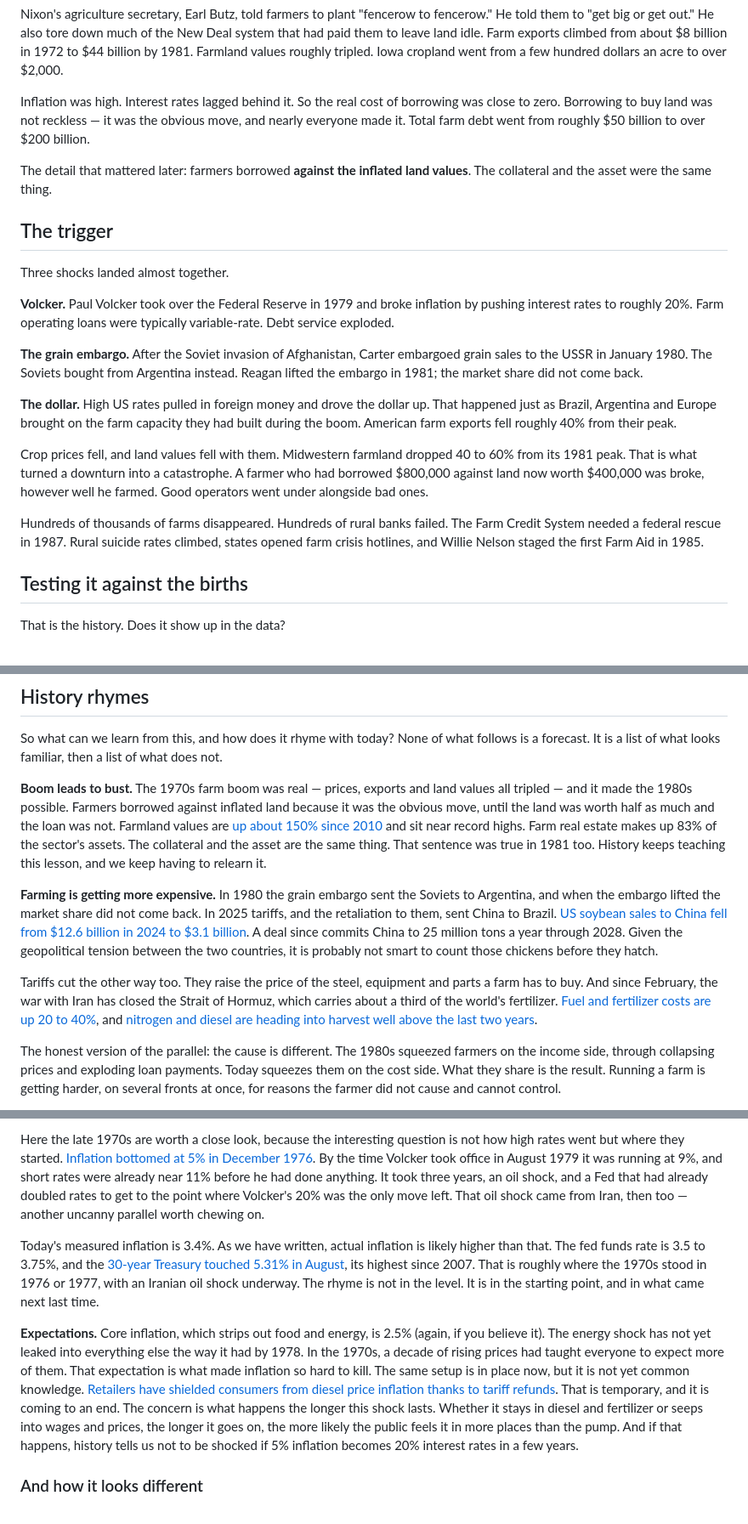
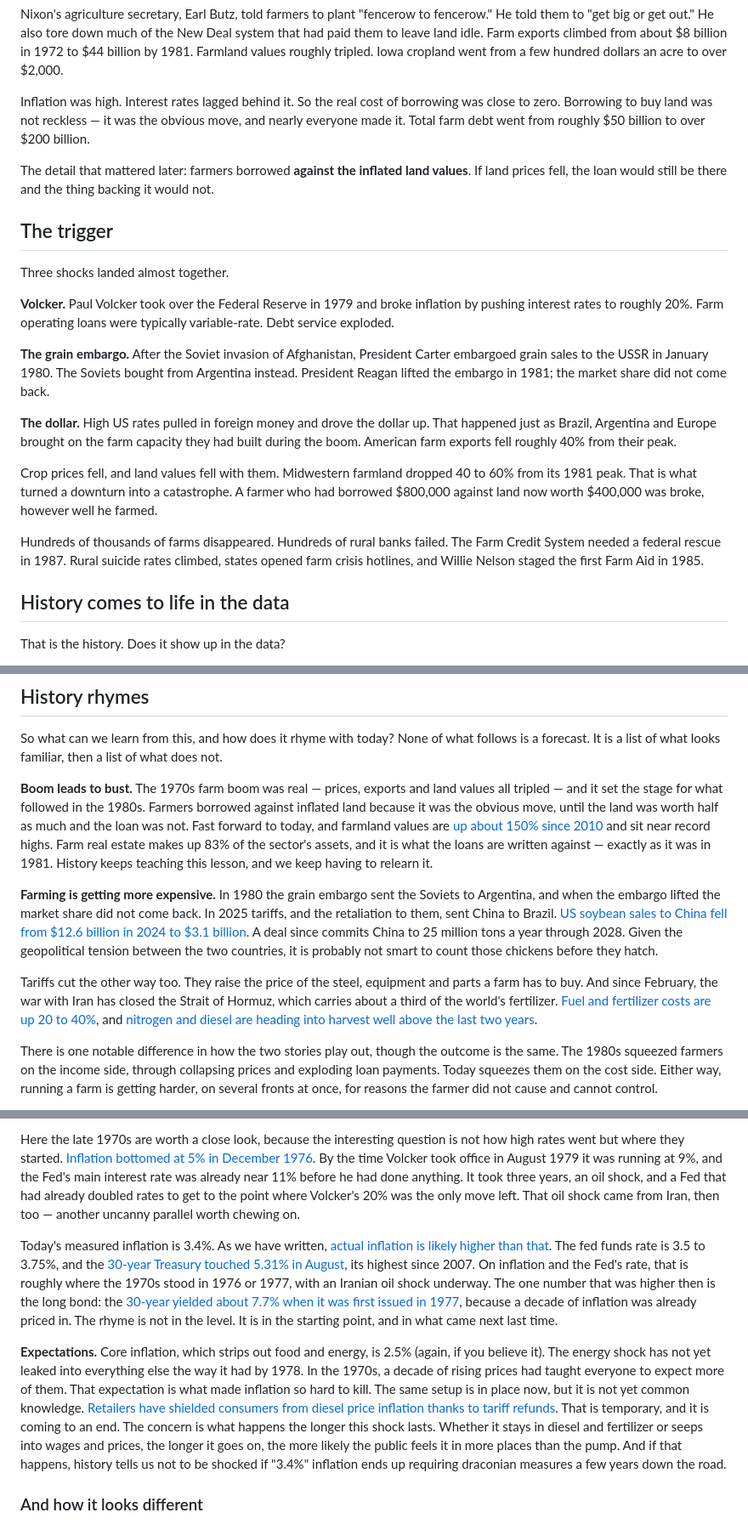
Before and after one commit to Data4ThePeople/BirthRate, a Markdown page: posts/02-what-broke-in-the-1980s.md, 3 parts joined by grey strips. Shown at 85% size. Rendered like a GitHub page.

Commit message:
Post 2: the author's read-through edits
Seventeen edits from reading the staged draft. Two headers - "History comes
to life in the data" and "The pattern flipped in 1994", replacing one that
was a test and one that needed the word gradient. Presidential titles on
Carter and Reagan. "The collateral and the asset were the same thing" out of
both places it appeared, replaced with plain wording that keeps the callback
between the setup and the rhymes. "Short rates" out for "the Fed's main
interest rate". The three "as we have written" references now link - diesel
and measured inflation to the site, the labor-force finding to the Ohio
Capital Journal's coverage of it.

One correction the author's question surfaced: the post said today's rates
stood roughly where 1976-77 did, immediately after quoting the 30-year at
5.31%. The 30-year did not exist until February 1977 and opened at 7.7%.
The comparison now names what it covers - inflation and the Fed's rate - and
the higher long bond of 1977 becomes evidence for the expectations argument:
a decade of inflation was priced in then and is not now.

The closing warning is re-anchored to today's 3.4% rather than 1976's 5%,
and the post ends on what the reader now knows rather than on what the data
cannot say.

Co-Authored-By: Claude Opus 5 <noreply@anthropic.com>
Claude-Session: https://claude.ai/code/session_01Dqn3Ph8CXQZqqXmTpYHSoa

```diff
--- a/posts/02-what-broke-in-the-1980s.md
+++ b/posts/02-what-broke-in-the-1980s.md
@@ -29,7 +29,7 @@ Nixon's agriculture secretary, Earl Butz, told farmers to plant "fencerow to fen
 
 Inflation was high. Interest rates lagged behind it. So the real cost of borrowing was close to zero. Borrowing to buy land was not reckless — it was the obvious move, and nearly everyone made it. Total farm debt went from roughly $50 billion to over $200 billion.
 
-The detail that mattered later: farmers borrowed **against the inflated land values**. The collateral and the asset were the same thing.
+The detail that mattered later: farmers borrowed **against the inflated land values**. If land prices fell, the loan would still be there and the thing backing it would not.
 
 ## The trigger
 
@@ -37,15 +37,15 @@ Three shocks landed almost together.
 
 **Volcker.** Paul Volcker took over the Federal Reserve in 1979 and broke inflation by pushing interest rates to roughly 20%. Farm operating loans were typically variable-rate. Debt service exploded.
 
-**The grain embargo.** After the Soviet invasion of Afghanistan, Carter embargoed grain sales to the USSR in January 1980. The Soviets bought from Argentina instead. Reagan lifted the embargo in 1981; the market share did not come back.
+**The grain embargo.** After the Soviet invasion of Afghanistan, President Carter embargoed grain sales to the USSR in January 1980. The Soviets bought from Argentina instead. President Reagan lifted the embargo in 1981; the market share did not come back.
 
 **The dollar.** High US rates pulled in foreign money and drove the dollar up. That happened just as Brazil, Argentina and Europe brought on the farm capacity they had built during the boom. American farm exports fell roughly 40% from their peak.
 
-Crop prices fell, and land values fell with them. Midwestern farmland dropped 40 to 60% from its 1981 peak. That is what turned a downturn into a catastrophe. A farmer who had borrowed $800,000 against land now worth $400,000 was broke, however well he farmed. Good operators went under alongside bad ones.
+Crop prices fell, and land values fell with them. Midwestern farmland dropped 40 to 60% from its 1981 peak. That is what turned a downturn into a catastrophe. A farmer who had borrowed $800,000 against land now worth $400,000 was broke, however well he farmed.
 
 Hundreds of thousands of farms disappeared. Hundreds of rural banks failed. The Farm Credit System needed a federal rescue in 1987. Rural suicide rates climbed, states opened farm crisis hotlines, and Willie Nelson staged the first Farm Aid in 1985.
 
-## Testing it against the births
+## History comes to life in the data
 
 That is the history. Does it show up in the data?
 
@@ -93,11 +93,11 @@ Whatever reshaped American fertility did not simply spread from city to countrys
 
 So what can we learn from this, and how does it rhyme with today? None of what follows is a forecast. It is a list of what looks familiar, then a list of what does not.
 
-**Boom leads to bust.** The 1970s farm boom was real — prices, exports and land values all tripled — and it made the 1980s possible. Farmers borrowed against inflated land because it was the obvious move, until the land was worth half as much and the loan was not. Farmland values are [up about 150% since 2010](https://www.ers.usda.gov/topics/farm-economy/land-use-land-value-tenure/farmland-value) and sit near record highs. Farm real estate makes up 83% of the sector's assets. The collateral and the asset are the same thing. That sentence was true in 1981 too. History keeps teaching this lesson, and we keep having to relearn it.
+**Boom leads to bust.** The 1970s farm boom was real — prices, exports and land values all tripled — and it set the stage for what followed in the 1980s. Farmers borrowed against inflated land because it was the obvious move, until the land was worth half as much and the loan was not. Fast forward to today, and farmland values are [up about 150% since 2010](https://www.ers.usda.gov/topics/farm-economy/land-use-land-value-tenure/farmland-value) and sit near record highs. Farm real estate makes up 83% of the sector's assets, and it is what the loans are written against — exactly as it was in 1981. History keeps teaching this lesson, and we keep having to relearn it.
 
 **Farming is getting more expensive.** In 1980 the grain embargo sent the Soviets to Argentina, and when the embargo lifted the market share did not come back. In 2025 tariffs, and the retaliation to them, sent China to Brazil. [US soybean sales to China fell from $12.6 billion in 2024 to $3.1 billion](https://www.fb.org/market-intel/agricultural-trade-china-steps-back-from-u-s-soybeans). A deal since commits China to 25 million tons a year through 2028. Given the geopolitical tension between the two countries, it is probably not smart to count those chickens before they hatch.
 
 Tariffs cut the other way too. They raise the price of the steel, equipment and parts a farm has to buy. And since February, the war with Iran has closed the Strait of Hormuz, which carries about a third of the world's fertilizer. [Fuel and fertilizer costs are up 20 to 40%](https://www.pbs.org/newshour/show/farmers-warn-of-food-price-spike-as-war-drives-up-fuel-and-fertilizer-costs), and [nitrogen and diesel are heading into harvest well above the last two years](https://farmdocdaily.illinois.edu/2026/08/fertilizer-and-fuel-prices-higher-heading-into-fall-2026.html).
 
-The honest version of the parallel: the cause is different. The 1980s squeezed farmers on the income side, through collapsing prices and exploding loan payments. Today squeezes them on the cost side. What they share is the result. Running a farm is getting harder, on several fronts at once, for reasons the farmer did not cause and cannot control.
+There is one notable difference in how the two stories play out, though the outcome is the same. The 1980s squeezed farmers on the income side, through collapsing prices and exploding loan payments. Today squeezes them on the cost side. Either way, running a farm is getting harder, on several fronts at once, for reasons the farmer did not cause and cannot control.
 
@@ -105,9 +105,9 @@ The honest version of the parallel: the cause is different. The 1980s squeezed f
 
-Here the late 1970s are worth a close look, because the interesting question is not how high rates went but where they started. [Inflation bottomed at 5% in December 1976](https://www.federalreservehistory.org/essays/anti-inflation-measures). By the time Volcker took office in August 1979 it was running at 9%, and short rates were already near 11% before he had done anything. It took three years, an oil shock, and a Fed that had already doubled rates to get to the point where Volcker's 20% was the only move left. That oil shock came from Iran, then too — another uncanny parallel worth chewing on.
+Here the late 1970s are worth a close look, because the interesting question is not how high rates went but where they started. [Inflation bottomed at 5% in December 1976](https://www.federalreservehistory.org/essays/anti-inflation-measures). By the time Volcker took office in August 1979 it was running at 9%, and the Fed's main interest rate was already near 11% before he had done anything. It took three years, an oil shock, and a Fed that had already doubled rates to get to the point where Volcker's 20% was the only move left. That oil shock came from Iran, then too — another uncanny parallel worth chewing on.
 
-Today's measured inflation is 3.4%. As we have written, actual inflation is likely higher than that. The fed funds rate is 3.5 to 3.75%, and the [30-year Treasury touched 5.31% in August](https://www.cnbc.com/2026/08/17/treasury-yields-federal-reserve-fomc-minutes.html), its highest since 2007. That is roughly where the 1970s stood in 1976 or 1977, with an Iranian oil shock underway. The rhyme is not in the level. It is in the starting point, and in what came next last time.
+Today's measured inflation is 3.4%. As we have written, [actual inflation is likely higher than that](https://www.data4thepeople.com/p/cpi-merry-go-round). The fed funds rate is 3.5 to 3.75%, and the [30-year Treasury touched 5.31% in August](https://www.cnbc.com/2026/08/17/treasury-yields-federal-reserve-fomc-minutes.html), its highest since 2007. On inflation and the Fed's rate, that is roughly where the 1970s stood in 1976 or 1977, with an Iranian oil shock underway. The one number that was higher then is the long bond: the [30-year yielded about 7.7% when it was first issued in 1977](https://fred.stlouisfed.org/series/DGS30), because a decade of inflation was already priced in. The rhyme is not in the level. It is in the starting point, and in what came next last time.
 
-**Expectations.** Core inflation, which strips out food and energy, is 2.5% (again, if you believe it). The energy shock has not yet leaked into everything else the way it had by 1978. In the 1970s, a decade of rising prices had taught everyone to expect more of them. That expectation is what made inflation so hard to kill. The same setup is in place now, but it is not yet common knowledge. [Retailers have shielded consumers from diesel price inflation thanks to tariff refunds](https://www.cnbc.com/2026/08/30/trump-tariff-refunds-walmart-home-depot-target.html). That is temporary, and it is coming to an end. The concern is what happens the longer this shock lasts. Whether it stays in diesel and fertilizer or seeps into wages and prices, the longer it goes on, the more likely the public feels it in more places than the pump. And if that happens, history tells us not to be shocked if 5% inflation becomes 20% interest rates in a few years.
+**Expectations.** Core inflation, which strips out food and energy, is 2.5% (again, if you believe it). The energy shock has not yet leaked into everything else the way it had by 1978. In the 1970s, a decade of rising prices had taught everyone to expect more of them. That expectation is what made inflation so hard to kill. The same setup is in place now, but it is not yet common knowledge. [Retailers have shielded consumers from diesel price inflation thanks to tariff refunds](https://www.cnbc.com/2026/08/30/trump-tariff-refunds-walmart-home-depot-target.html). That is temporary, and it is coming to an end. The concern is what happens the longer this shock lasts. Whether it stays in diesel and fertilizer or seeps into wages and prices, the longer it goes on, the more likely the public feels it in more places than the pump. And if that happens, history tells us not to be shocked if "3.4%" inflation ends up requiring draconian measures a few years down the road.
 
 ### And how it looks different
 
```
Also changed, not shown: other parts of posts/02-what-broke-in-the-1980s.md (+6 -4 lines).
